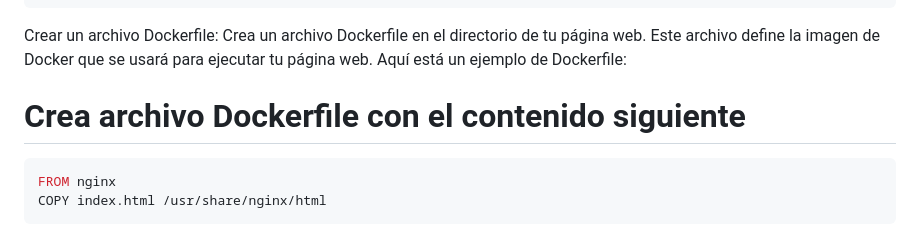
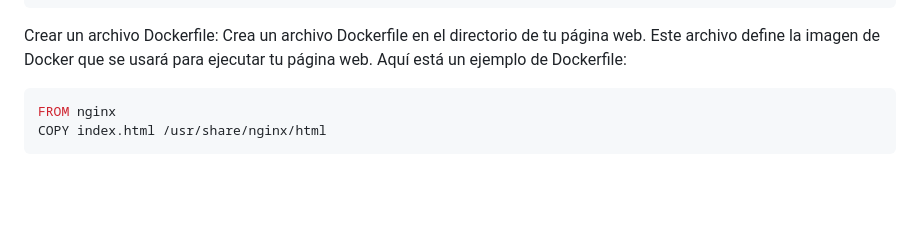
Before and after one commit to dantabarez/dockernginxsimple, a Markdown page: README.md, the part around the change. Rendered like a GitHub page; blank space fills up the shorter version.

Commit message:
cambios en el readme

````diff
--- a/README.md
+++ b/README.md
@@ -41,9 +41,6 @@ Crear un archivo HTML: Crea un archivo HTML simple con el contenido de tu págin
 
 Crear un archivo Dockerfile: Crea un archivo Dockerfile en el directorio de tu página web. Este archivo define la imagen de Docker que se usará para ejecutar tu página web. Aquí está un ejemplo de Dockerfile:
 
-
-
-# Crea archivo Dockerfile con el contenido siguiente
 ```dockerfile
 FROM nginx
 COPY index.html /usr/share/nginx/html
````
